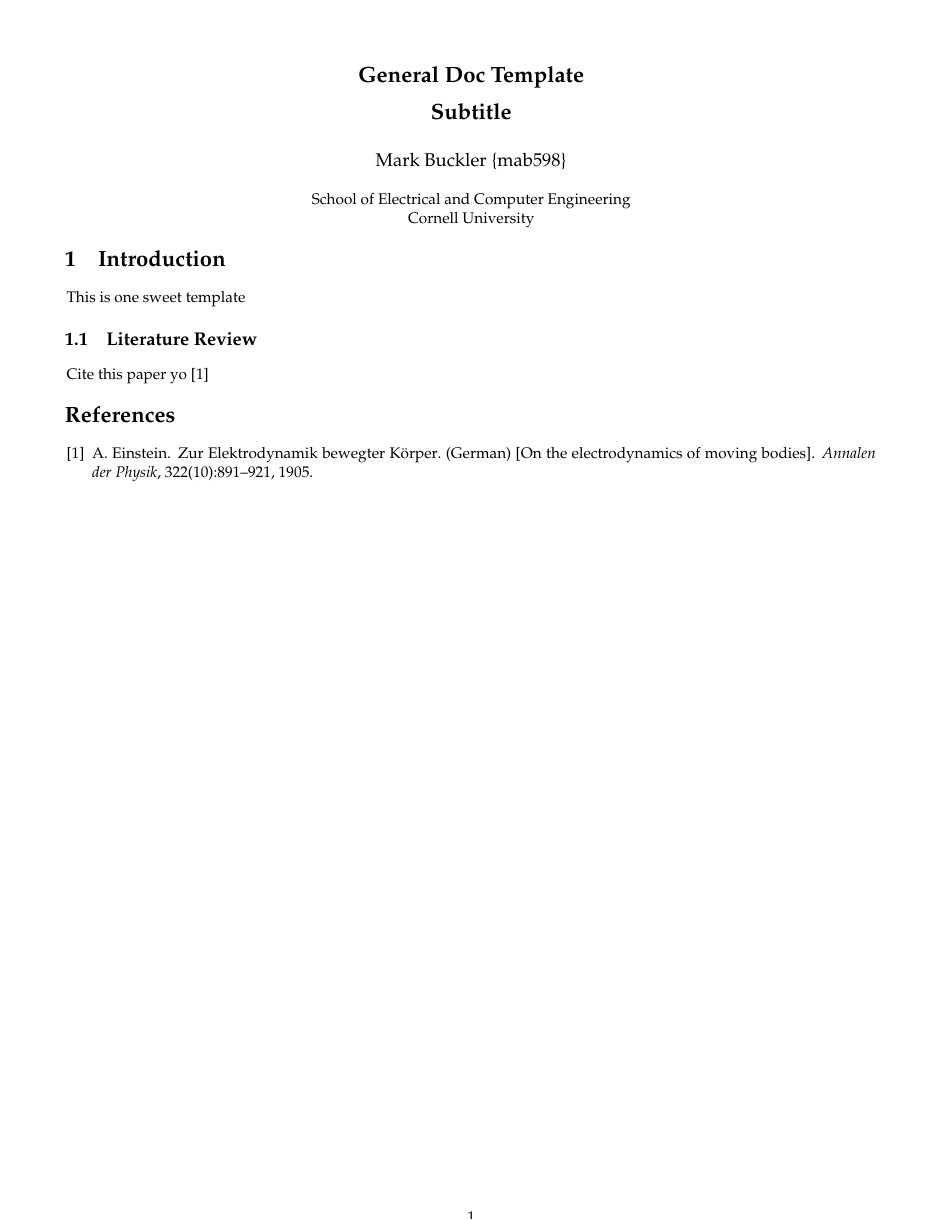
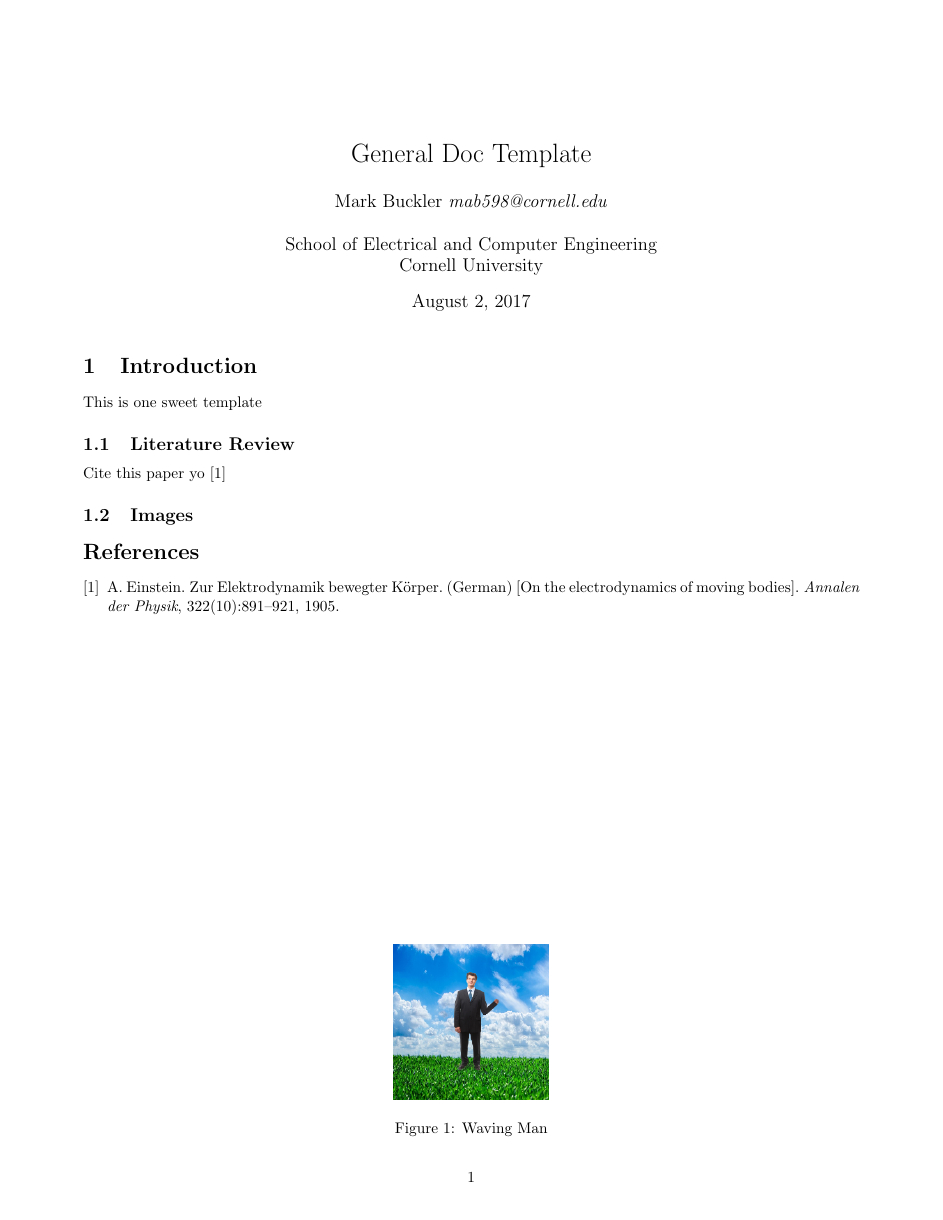
Before and after one commit to mbuckler/general-latex-template, a LaTeX document (main.tex, which reads cbxpset.cls): the whole page. Compiled offline with pdfLaTeX.

Commit message:
Update to use generic template and add in image

```diff
--- a/cbxpset.cls
+++ /dev/null
@@ -1,384 +0,0 @@
-%=========================================================================
-% CBX Problem Set Class
-%=========================================================================
-%
-% Author : Christopher Batten
-% Date   : September 6, 2010
-%
-
-\NeedsTeXFormat{LaTeX2e}
-\ProvidesClass{cbxpset}[2010/09/06 ver 0.1]
-\LoadClass[9pt]{article}
-
-%-------------------------------------------------------------------------
-% Packages
-%-------------------------------------------------------------------------
-
-\RequirePackage[T1]{fontenc}  % Make sure we use T1 font encoding
-\RequirePackage{mathpazo}     % Use palatino for serif font
-\linespread{1.05}             % http://www.tug.dk/FontCatalogue/palatino
-
-\RequirePackage{geometry}     % Page layout
-\RequirePackage{caption}      % Flexibly configure captions
-\RequirePackage{subfig}       % -> we should move to subcaption soon
-\RequirePackage{graphicx}     % To include graphics
-\RequirePackage{textcomp}     % For non-math characters (eg. mu)
-\RequirePackage{cite}         % Sort cite lists [1,2,3]
-\RequirePackage{fancyhdr}     % For headers and footers
-\RequirePackage{booktabs}     % Very nice table formatting
-\RequirePackage{xcolor}       % Colored text
-\RequirePackage{datetime}     % Date/time formatting
-\RequirePackage{url}          % Format URLs
-\RequirePackage{comment}      % Exclude large portion of text
-\RequirePackage{fancyvrb}     % Pretty code formatting
-\RequirePackage{array}        % More table options
-\RequirePackage{rotating}     % Rotate tables and figures
-\RequirePackage{tikz}         % Drawing
-\RequirePackage{fixltx2e}
-\RequirePackage{titlesec}
-\RequirePackage{afterpage}
-\RequirePackage{pgffor}
-
-\RequirePackage{calc}         % Basic math operations
-\RequirePackage{xifthen}      % Conditional code
-
-%-------------------------------------------------------------------------
-% Document Parameters
-%-------------------------------------------------------------------------
-
-\renewcommand{\title}[1]      {\gdef\cbx@title{#1}}
-\newcommand{\subtitle}[1]     {\gdef\cbx@subtitle{#1}}
-\renewcommand{\author}[1]     {\gdef\cbx@author{#1}}
-\newcommand{\institution}[1]  {\gdef\cbx@institution{#1}}
-
-%-------------------------------------------------------------------------
-% Misc Setup
-%-------------------------------------------------------------------------
-
-% Setup date/time formats suitable for revision numbers
-
-\newdateformat{revdate}{\THEYEAR-\twodigit{\THEMONTH}-\twodigit{\THEDAY}}
-\newtimeformat{revtime}{\twodigit{\THEHOUR}-\twodigit{\THEMINUTE}}
-
-% Paragraph setup
-
-\setlength{\parskip}{0.5em}
-\setlength{\parindent}{0pt}
-
-% Table rule setup
-
-\setlength{\doublerulesep}{0pt}
-\newcommand{\thline}{\hline\hline\hline\hline}
-
-% Float spacing
-
-\setlength{\floatsep}{0.3in}
-\renewcommand{\floatpagefraction}{0.9}
-\renewcommand{\topfraction}{0.9}
-\renewcommand{\bottomfraction}{0.9}
-\renewcommand{\textfraction}{0.1}
-\setcounter{totalnumber}{50}
-\setcounter{topnumber}{50}
-\setcounter{bottomnumber}{50}
-
-% Orphans and widows
-
-\clubpenalty=10000
-\widowpenalty=10000
-
-%-------------------------------------------------------------------------
-% Page Layout
-%-------------------------------------------------------------------------
-% A margin of 1.2in seems to be a good compromise between number of
-% characters per line vs. compactness.
-
-\geometry
-{%
-  margin=0.6in,
-  headheight=15pt,
-  footskip=45pt,
-}
-
-%-------------------------------------------------------------------------
-% Header/Footers
-%-------------------------------------------------------------------------
-% We put the title and subtitle in the header and the page numbers are
-% centered in the footer.
-
-\fancypagestyle{mainpagestyle}%
-{%
-  \fancyhead{}%
-  \fancyfoot{}%
-  %
-  % Header Left
-  %
-  \fancyhead[L]
-  {%
-    \ifthenelse{ \NOT\isundefined{\cbx@subtitle} }%
-    {%
-      %\textit{ECE 5745, \cbx@subtitle}%
-    }{}%
-  }%
-  %
-  % Header Center
-  %
-  \fancyhead[C]
-  {%
-    \ifthenelse{ \isundefined{\cbx@subtitle} }%
-    {%
-      \textit{\cbx@title}%
-    }{}%
-  }%
-  %
-  % Header Right
-  %
-  \fancyhead[R]
-  {%
-    \ifthenelse{ \NOT\isundefined{\cbx@subtitle} }%
-    {%
-      \textit{} %{\cbx@author}%\cbx@subtitle}%
-    }{}%
-  }%
-  %
-  % Footer
-  %
-  %\fancyfoot[C]{\thepage}%
-}%
-
-\renewcommand{\headrulewidth}{0pt}
-\renewcommand{\footrulewidth}{0pt}
-
-\pagestyle{mainpagestyle}
-
-%-------------------------------------------------------------------------
-% Title Block
-%-------------------------------------------------------------------------
-
-\renewcommand{\@maketitle}
-{%
-  \centering%
-  %
-  % Title
-  %
-  {\Large\textbf{\cbx@title}\par}%
-  %
-  % Subtitle
-  %
-  \ifthenelse{ \NOT\isundefined{\cbx@subtitle} }%
-  {%
-    {\Large\textbf{\cbx@subtitle}\par}%
-  }{}%
-  %
-  % Author
-  %
-  \ifthenelse{ \NOT\isundefined{\cbx@author} }%
-  {%
-    \vspace{0.15in}%
-    {\large\cbx@author\par}%
-  }{}%
-  %
-  % Institution
-  %
-  \ifthenelse{ \NOT\isundefined{\cbx@institution} }%
-  {%
-    \vspace{0.1in}%
-    {\cbx@institution\par}%
-  }{}%
-  %
-  % Revision
-  %
-  %\vspace{0.1in}%
-  %revision: \revdate\today{}-\revtime\par%
-  %
-  \thispagestyle{empty}%
-}
-
-%-------------------------------------------------------------------------
-% Caption Setup
-%-------------------------------------------------------------------------
-
-\captionsetup{font={bf},labelfont={bf}}
-\newcommand{\captionreset}
-{%
-  \captionsetup{font={bf},labelfont={bf}}
-}
-
-%-------------------------------------------------------------------------
-% Section Headers
-%-------------------------------------------------------------------------
-
-%\titleformat{\section}
-%  {\normalfont\bfseries\large}
-%  {Problem \thesection.}
-%  {1.5ex}{}{}
-
-\titlespacing{\section}{-1pt}{*1}{*1}
-
-%\titleformat{\subsection}
-%  {\normalfont\bfseries}
-%  {Part \thesection.\Alph{subsection}}
-%  {1.5ex}{}{}
-%
-\titlespacing{\subsection}{-1pt}{*2}{*1}
-%\renewcommand{\thesubsection}{\thesection.\Alph{subsection}}
-%
-%\renewcommand{\contentsname}{List of Problems}
-%\newcommand{\contentsfinish}{}
-
-%-------------------------------------------------------------------------
-% Table row formatting
-%-------------------------------------------------------------------------
-
-\newcolumntype{+}
-{%
-  >{\global\let\currentrowstyle\relax}%
-}
-
-\newcolumntype{^}
-{%
-  >{\currentrowstyle}%
-}
-
-\newcommand{\rs}
-{%
-  \gdef\currentrowstyle{\lastrowstyle}%
-  \lastrowstyle\ignorespaces%
-}
-
-\newcommand{\rowstyle}[1]
-{%
-  \gdef\lastrowstyle{#1}%
-  \gdef\currentrowstyle{#1}%
-  #1\ignorespaces%
-}
-
-%-------------------------------------------------------------------------
-% Code block formatting
-%-------------------------------------------------------------------------
-
-\renewcommand{\FancyVerbFormatLine}[1]
-{%
-  \parbox{2.5ex}{\raggedleft\theFancyVerbLine} #1%
-}
-
-%-------------------------------------------------------------------------
-% Lists
-%-------------------------------------------------------------------------
-
-\newenvironment{cbxlist}[4][\textbullet]
-{%
-  \begin{list}{#1}
-  {%
-    \setlength{\leftmargin}{#2}
-    \setlength{\rightmargin}{#3}
-    \setlength{\topsep}{0pt}
-    \setlength{\parsep}{0pt}
-    \setlength{\listparindent}{0pt}
-    \setlength{\itemsep}{#4}
-  }
-}{%
-  \end{list}
-}
-
-%-------------------------------------------------------------------------
-% Pipe diagram
-%-------------------------------------------------------------------------
-
-\@namedef{cbx@cycles1}{0}
-\@namedef{cbx@cycles2}{0&1}
-\@namedef{cbx@cycles3}{0&1&2}
-\@namedef{cbx@cycles4}{0&1&2&3}
-\@namedef{cbx@cycles5}{0&1&2&3&4}
-\@namedef{cbx@cycles6}{0&1&2&3&4&5}
-\@namedef{cbx@cycles7}{0&1&2&3&4&5&6}
-\@namedef{cbx@cycles8}{0&1&2&3&4&5&6&7}
-\@namedef{cbx@cycles9}{0&1&2&3&4&5&6&7&8}
-\@namedef{cbx@cycles10}{0&1&2&3&4&5&6&7&8&9}
-\@namedef{cbx@cycles11}{0&1&2&3&4&5&6&7&8&9&10}
-\@namedef{cbx@cycles12}{0&1&2&3&4&5&6&7&8&9&10&11}
-\@namedef{cbx@cycles13}{0&1&2&3&4&5&6&7&8&9&10&11&12}
-\@namedef{cbx@cycles14}{0&1&2&3&4&5&6&7&8&9&10&11&12&13}
-\@namedef{cbx@cycles15}{0&1&2&3&4&5&6&7&8&9&10&11&12&13&14}
-\@namedef{cbx@cycles16}{0&1&2&3&4&5&6&7&8&9&10&11&12&13&14&15}
-\@namedef{cbx@cycles17}{0&1&2&3&4&5&6&7&8&9&10&11&12&13&14&15&16}
-\@namedef{cbx@cycles18}{0&1&2&3&4&5&6&7&8&9&10&11&12&13&14&15&16&17}
-\@namedef{cbx@cycles19}{0&1&2&3&4&5&6&7&8&9&10&11&12&13&14&15&16&17&18}
-\@namedef{cbx@cycles20}{0&1&2&3&4&5&6&7&8&9&10&11&12&13&14&15&16&17&18&19}
-\@namedef{cbx@cycles21}{0&1&2&3&4&5&6&7&8&9&10&11&12&13&14&15&16&17&18&19&20}
-\@namedef{cbx@cycles22}{0&1&2&3&4&5&6&7&8&9&10&11&12&13&14&15&16&17&18&19&20&21}
-\@namedef{cbx@cycles23}{0&1&2&3&4&5&6&7&8&9&10&11&12&13&14&15&16&17&18&19&20&21&22}
-\@namedef{cbx@cycles24}{0&1&2&3&4&5&6&7&8&9&10&11&12&13&14&15&16&17&18&19&20&21&22&23}
-\@namedef{cbx@cycles25}{0&1&2&3&4&5&6&7&8&9&10&11&12&13&14&15&16&17&18&19&20&21&22&23&24}
-\@namedef{cbx@cycles26}{0&1&2&3&4&5&6&7&8&9&10&11&12&13&14&15&16&17&18&19&20&21&22&23&24&25}
-\@namedef{cbx@cycles27}{0&1&2&3&4&5&6&7&8&9&10&11&12&13&14&15&16&17&18&19&20&21&22&23&24&25&26}
-\@namedef{cbx@cycles28}{0&1&2&3&4&5&6&7&8&9&10&11&12&13&14&15&16&17&18&19&20&21&22&23&24&25&26&27}
-\@namedef{cbx@cycles29}{0&1&2&3&4&5&6&7&8&9&10&11&12&13&14&15&16&17&18&19&20&21&22&23&24&25&26&27&28}
-
-\newcounter{pdcounter}
-\newenvironment{pipediagram}[1]
-{%
-  \setcounter{pdcounter}{1}\setcounter{nodecounter}{0}
-  \centering\setlength{\tabcolsep}{0.4em}
-  \begin{tabular}{+c@{\hspace{1ex}}^>{\ttfamily\normalsize}l*{#1}{^>{\centering\arraybackslash}m{1em}}}
-  \toprule
-%
-\rowstyle{\bfseries\rmfamily}
-\rs & Dynamic          & \multicolumn{#1}{c}{\BF{Cycle}} \\
-\rs & Transaction      & \@nameuse{cbx@cycles#1} \\\tmidrule
-}{%
-  \bottomrule
-  \end{tabular}\par
-}
-
-\newcommand{\pd}
-{%
-  \thepdcounter\addtocounter{pdcounter}{1} & %
-}
-
-%-------------------------------------------------------------------------
-% Helpers for drawing raw deps
-%-------------------------------------------------------------------------
-
-\tikzset{pipestage/.style={red,thick,draw,circle,minimum size=1.4em,}}
-\tikzset{rawdep/.style={red,thick,->}}
-\tikzset{ctrldep/.style={dashed,red,very thick,->}}
-
-\newcounter{nodecounter}
-\setcounter{nodecounter}{0}
-\newcommand{\nF}{ \tikz[remember picture] \node[inner sep=0pt]
-(n\thenodecounter) {F}; \addtocounter{nodecounter}{1}}
-\newcommand{\nD}{ \tikz[remember picture] \node[inner sep=0pt]
-(n\thenodecounter) {D}; \addtocounter{nodecounter}{1}}
-\newcommand{\nXa}{\tikz[remember picture] \node[inner sep=0pt]
-(n\thenodecounter) {X0};\addtocounter{nodecounter}{1}}
-\newcommand{\nXb}{\tikz[remember picture] \node[inner sep=0pt]
-(n\thenodecounter) {X1};\addtocounter{nodecounter}{1}}
-\newcommand{\nM}{ \tikz[remember picture] \node[inner sep=0pt]
-(n\thenodecounter) {M}; \addtocounter{nodecounter}{1}}
-\newcommand{\nW}{ \tikz[remember picture] \node[inner sep=0pt]
-(n\thenodecounter) {W}; \addtocounter{nodecounter}{1}}
-
-%-------------------------------------------------------------------------
-% Simple Macros
-%-------------------------------------------------------------------------
-
-\newcommand{\fixme}[1]{{\color{red}\bfseries [ FIXME: #1 ]}}
-\newcommand{\wu}[2]{\mbox{#1\,#2}}
-\newcommand{\um}{\mbox{\textmu m}}
-\newcommand{\X}{$\times$}
-\newcommand{\by}{$\times$}
-\newcommand{\tw}{\textwidth}
-\newcommand{\cw}{\columnwidth}
-\newcommand{\larrow}{$\leftarrow$}
-\newcommand{\la}{$\leftarrow$~}
-\newcommand{\rarrow}{$\rightarrow$}
-
-\newcommand{\TT}[1]{\texttt{#1}}
-\newcommand{\BF}[1]{\textbf{#1}}
-\newcommand{\IT}[1]{\textit{#1}}
-\newcommand{\RM}[1]{\textrm{#1}}
-
-\newcommand{\mc}[2]{\multicolumn{#1}{c}{\textbf{#2}}}
-\newcommand{\tmidrule}{\midrule[\heavyrulewidth]}
-
-\newcommand{\T}{$\tau$}
--- a/main.tex
+++ b/main.tex
@@ -17,11 +14,7 @@
 
 \title{General Doc Template}
 
-\subtitle{Subtitle}
-\author{Mark Buckler \{mab598\}}
-
-\institution
-{%
+\author{Mark Buckler \textit{mab598@cornell.edu} \\ \\
   School of Electrical and Computer Engineering \\
   Cornell University
 }
@@ -44,6 +37,14 @@ This is one sweet template
 
 Cite this paper yo \cite{einstein}
 
+\subsection{Images}
+
+\begin{figure} \centering
+    \includegraphics[width=0.2\textwidth]{frame_0.png}
+    \caption{Waving Man}
+    \label{fig:waving_man}
+\end{figure}
+
 \bibliographystyle{ieee}
 \bibliography{references}
 
```
Also changed, not shown: images/frame_0.png (added), main.tex (11 more changed lines).
